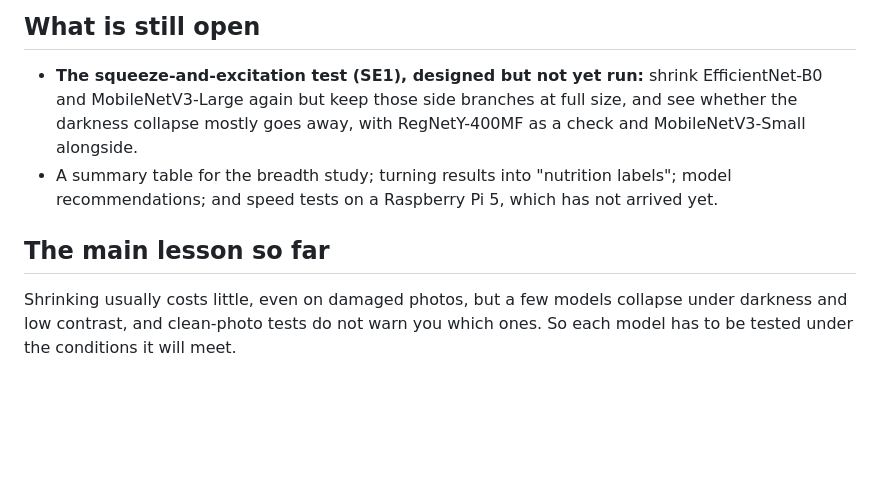
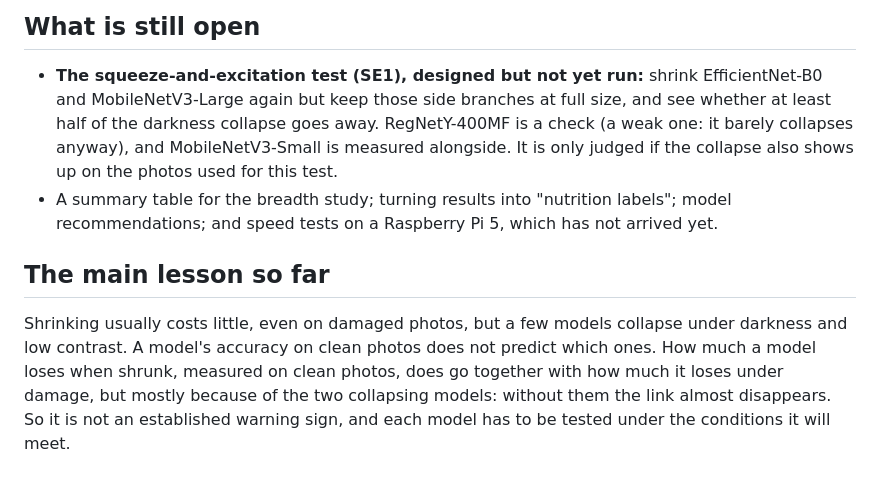
Before and after one commit to Vasco1290/Brokkr, a Markdown page: docs/stage4_story.md, the part around the change. Rendered like a GitHub page; blank space fills up the shorter version.

```diff
--- a/docs/stage4_story.md
+++ b/docs/stage4_story.md
@@ -60,13 +60,17 @@ completely, have such blocks. But so does RegNetY-400MF, which does not collapse
 ## What is still open
 
 - **The squeeze-and-excitation test (SE1), designed but not yet run:** shrink EfficientNet-B0 and
-  MobileNetV3-Large again but keep those side branches at full size, and see whether the darkness
-  collapse mostly goes away, with RegNetY-400MF as a check and MobileNetV3-Small alongside.
+  MobileNetV3-Large again but keep those side branches at full size, and see whether at least half
+  of the darkness collapse goes away. RegNetY-400MF is a check (a weak one: it barely collapses
+  anyway), and MobileNetV3-Small is measured alongside. It is only judged if the collapse also shows
+  up on the photos used for this test.
 - A summary table for the breadth study; turning results into "nutrition labels"; model
   recommendations; and speed tests on a Raspberry Pi 5, which has not arrived yet.
 
 ## The main lesson so far
 
 Shrinking usually costs little, even on damaged photos, but a few models collapse under darkness
-and low contrast, and clean-photo tests do not warn you which ones. So each model has to be tested
-under the conditions it will meet.
+and low contrast. A model's accuracy on clean photos does not predict which ones. How much a model
+loses when shrunk, measured on clean photos, does go together with how much it loses under damage,
+but mostly because of the two collapsing models: without them the link almost disappears. So it is
+not an established warning sign, and each model has to be tested under the conditions it will meet.
```
Also changed, not shown: STATUS.md (+8 -4 lines), docs/hypotheses_stage4.md (+20 -0 lines).
